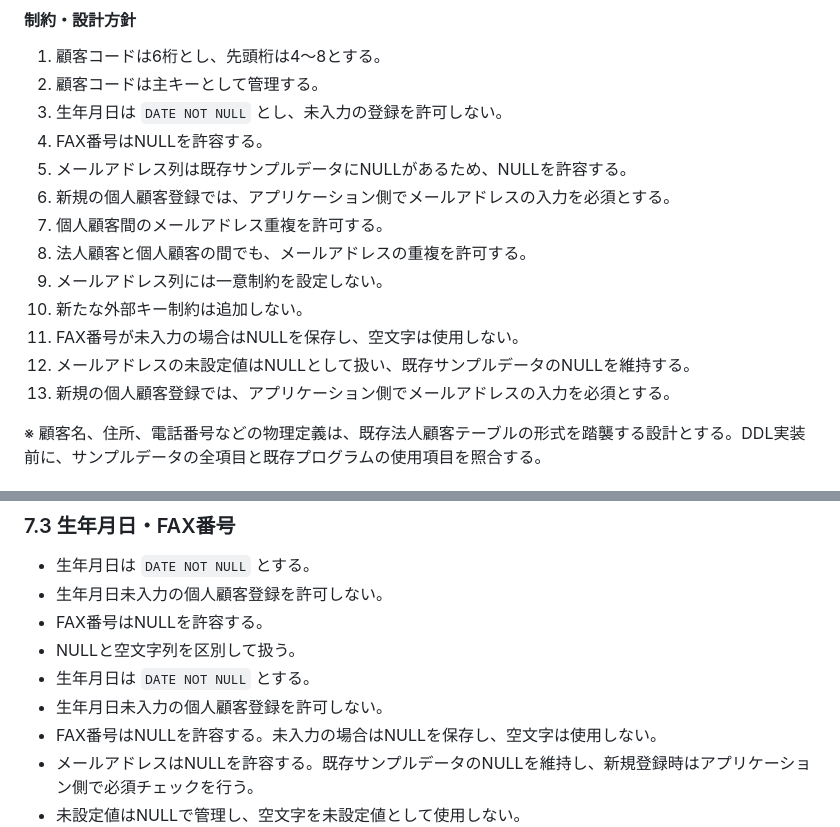
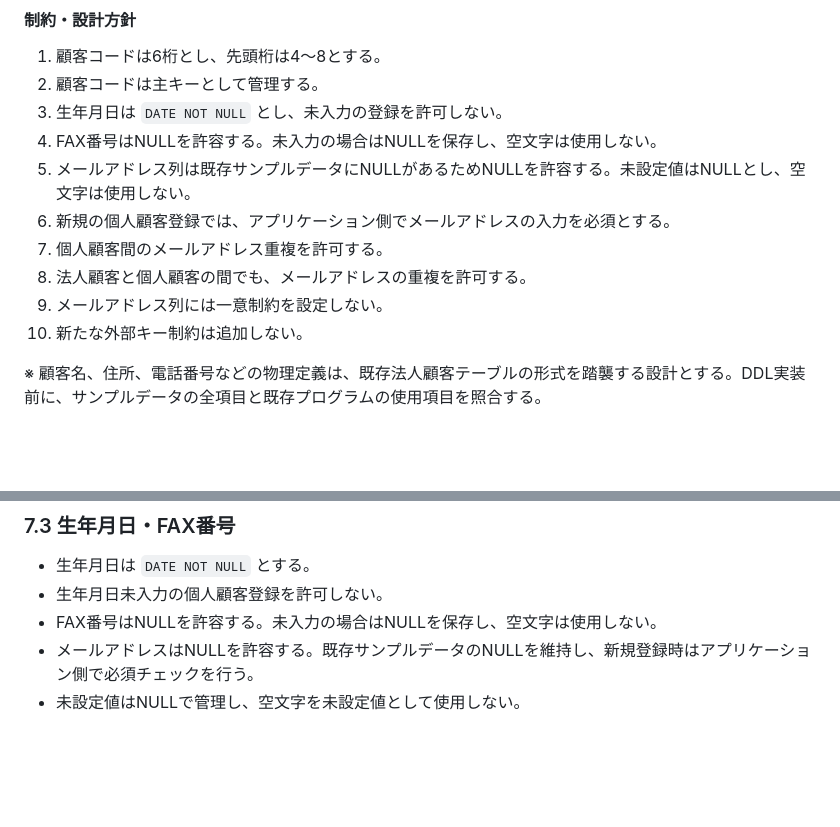
Before and after one commit to h-yokota1215/web-version_up, a Markdown page: ver.3/設計書/DB設計書.md, 2 parts joined by grey strips. Rendered like a GitHub page; blank space fills up the shorter version.

Commit message:
DB設計書等修正

```diff
--- a/ver.3/設計書/DB設計書.md
+++ b/ver.3/設計書/DB設計書.md
@@ -146,16 +146,13 @@ ver.3では、既存の法人顧客向け機能を維持しながら、次の機
 1. 顧客コードは6桁とし、先頭桁は4～8とする。
 2. 顧客コードは主キーとして管理する。
 3. 生年月日は `DATE NOT NULL` とし、未入力の登録を許可しない。
-4. FAX番号はNULLを許容する。
-5. メールアドレス列は既存サンプルデータにNULLがあるため、NULLを許容する。
+4. FAX番号はNULLを許容する。未入力の場合はNULLを保存し、空文字は使用しない。
+5. メールアドレス列は既存サンプルデータにNULLがあるためNULLを許容する。未設定値はNULLとし、空文字は使用しない。
 6. 新規の個人顧客登録では、アプリケーション側でメールアドレスの入力を必須とする。
 7. 個人顧客間のメールアドレス重複を許可する。
 8. 法人顧客と個人顧客の間でも、メールアドレスの重複を許可する。
 9. メールアドレス列には一意制約を設定しない。
 10. 新たな外部キー制約は追加しない。
-11. FAX番号が未入力の場合はNULLを保存し、空文字は使用しない。
-12. メールアドレスの未設定値はNULLとして扱い、既存サンプルデータのNULLを維持する。
-13. 新規の個人顧客登録では、アプリケーション側でメールアドレスの入力を必須とする。
 
 ※ 顧客名、住所、電話番号などの物理定義は、既存法人顧客テーブルの形式を踏襲する設計とする。DDL実装前に、サンプルデータの全項目と既存プログラムの使用項目を照合する。
 
@@ -388,10 +385,6 @@ DB列はNULLを許容する。新規個人顧客登録時の必須チェック
 
 - 生年月日は `DATE NOT NULL` とする。
 - 生年月日未入力の個人顧客登録を許可しない。
-- FAX番号はNULLを許容する。
-- NULLと空文字列を区別して扱う。
-- 生年月日は `DATE NOT NULL` とする。
-- 生年月日未入力の個人顧客登録を許可しない。
 - FAX番号はNULLを許容する。未入力の場合はNULLを保存し、空文字は使用しない。
 - メールアドレスはNULLを許容する。既存サンプルデータのNULLを維持し、新規登録時はアプリケーション側で必須チェックを行う。
 - 未設定値はNULLで管理し、空文字を未設定値として使用しない。
```
Also changed, not shown: ver.3/設計書/基本設計書.md (+1 -1 lines).
